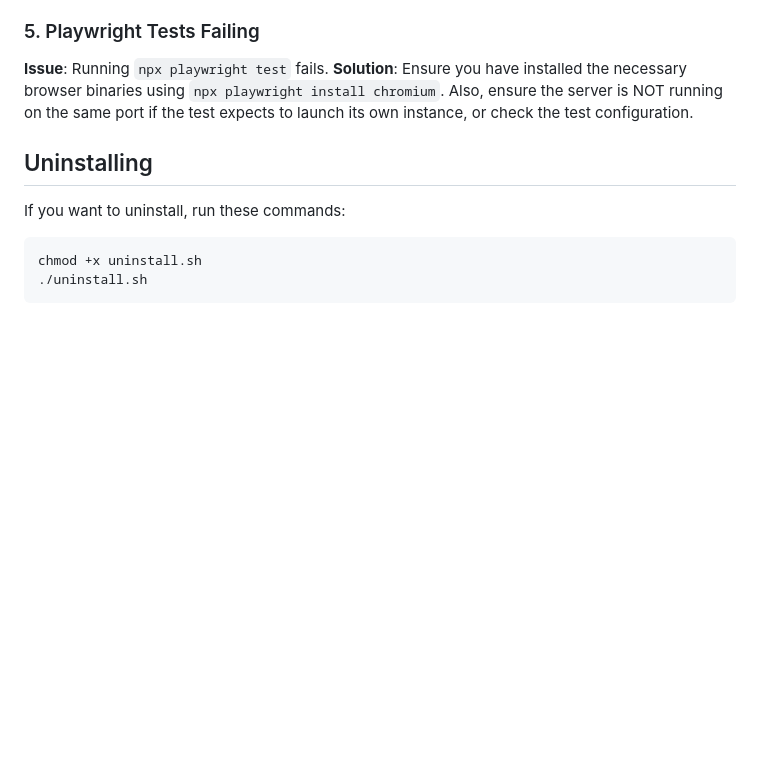
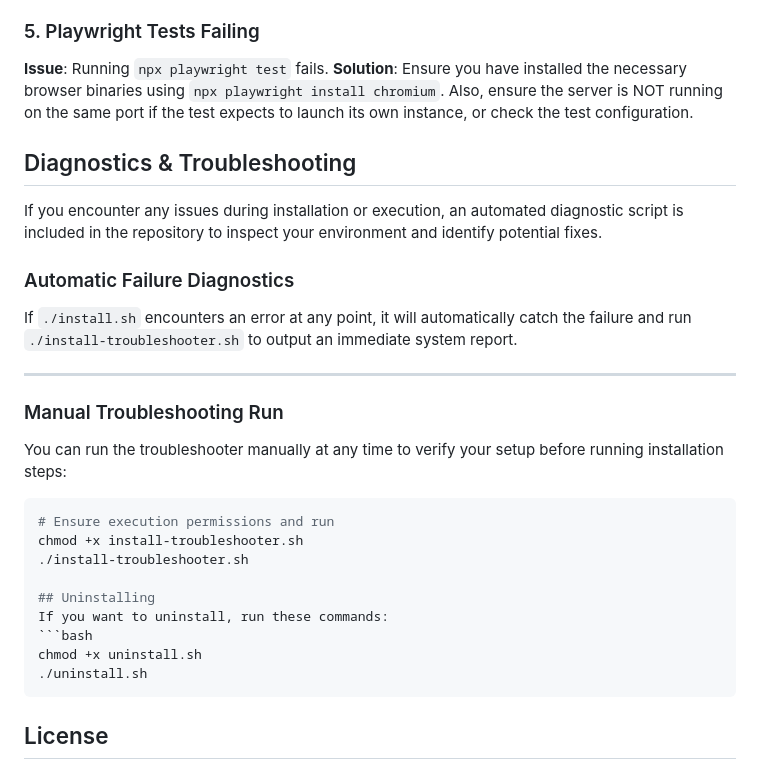
Before and after one commit to aidasofialily-cmd/bitcoin-trading-simulaton, a Markdown page: README.md, the part around the change. Rendered like a GitHub page; blank space fills up the shorter version.

````diff
--- a/README.md
+++ b/README.md
@@ -117,6 +117,25 @@ PORT=3001 npm start
 **Issue**: Running `npx playwright test` fails.
 **Solution**: Ensure you have installed the necessary browser binaries using `npx playwright install chromium`. Also, ensure the server is NOT running on the same port if the test expects to launch its own instance, or check the test configuration.
 
+## Diagnostics & Troubleshooting
+
+If you encounter any issues during installation or execution, an automated diagnostic script is included in the repository to inspect your environment and identify potential fixes.
+
+### Automatic Failure Diagnostics
+
+If `./install.sh` encounters an error at any point, it will automatically catch the failure and run `./install-troubleshooter.sh` to output an immediate system report.
+
+---
+
+### Manual Troubleshooting Run
+
+You can run the troubleshooter manually at any time to verify your setup before running installation steps:
+
+```bash
+# Ensure execution permissions and run
+chmod +x install-troubleshooter.sh
+./install-troubleshooter.sh
+
 ## Uninstalling
 If you want to uninstall, run these commands:
 ```bash
````
